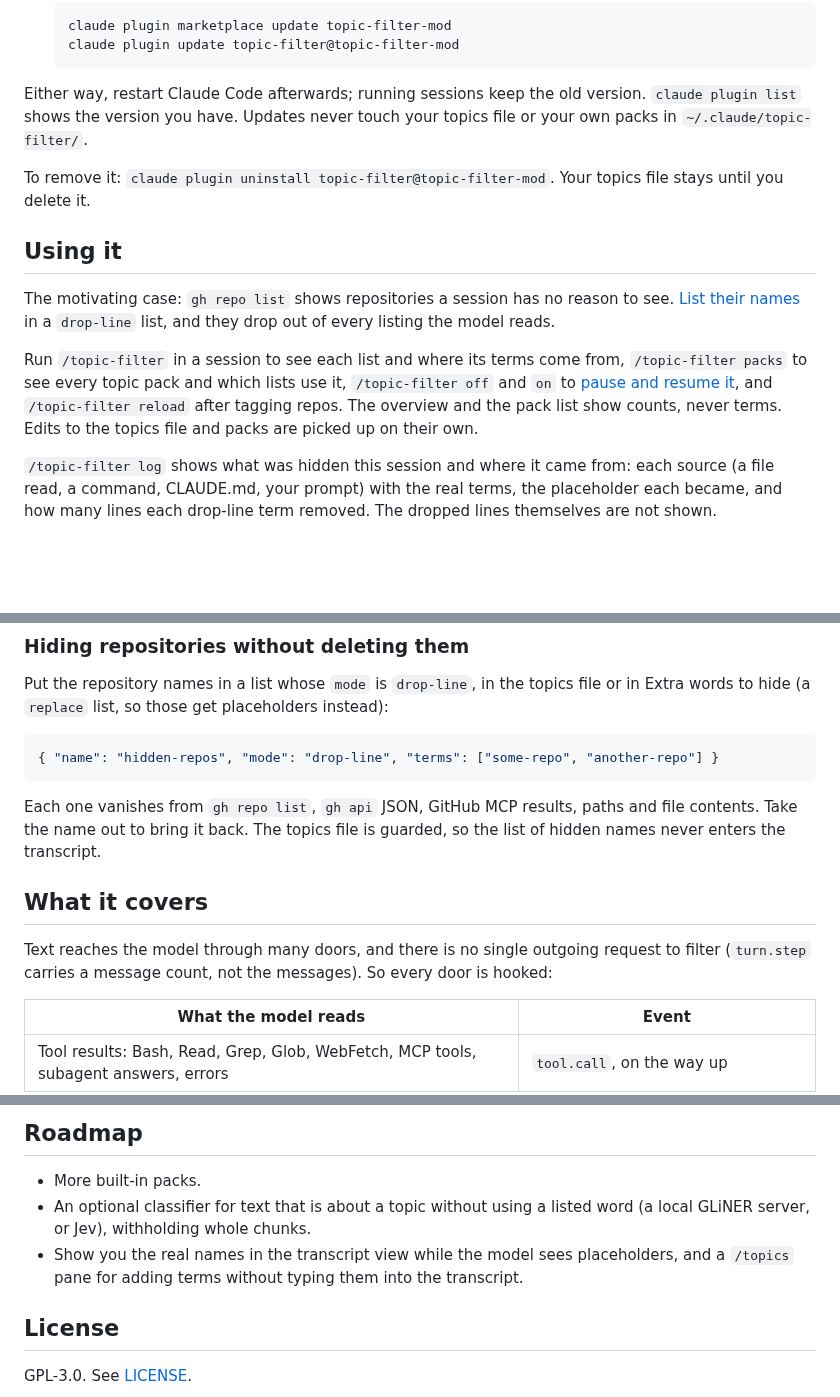
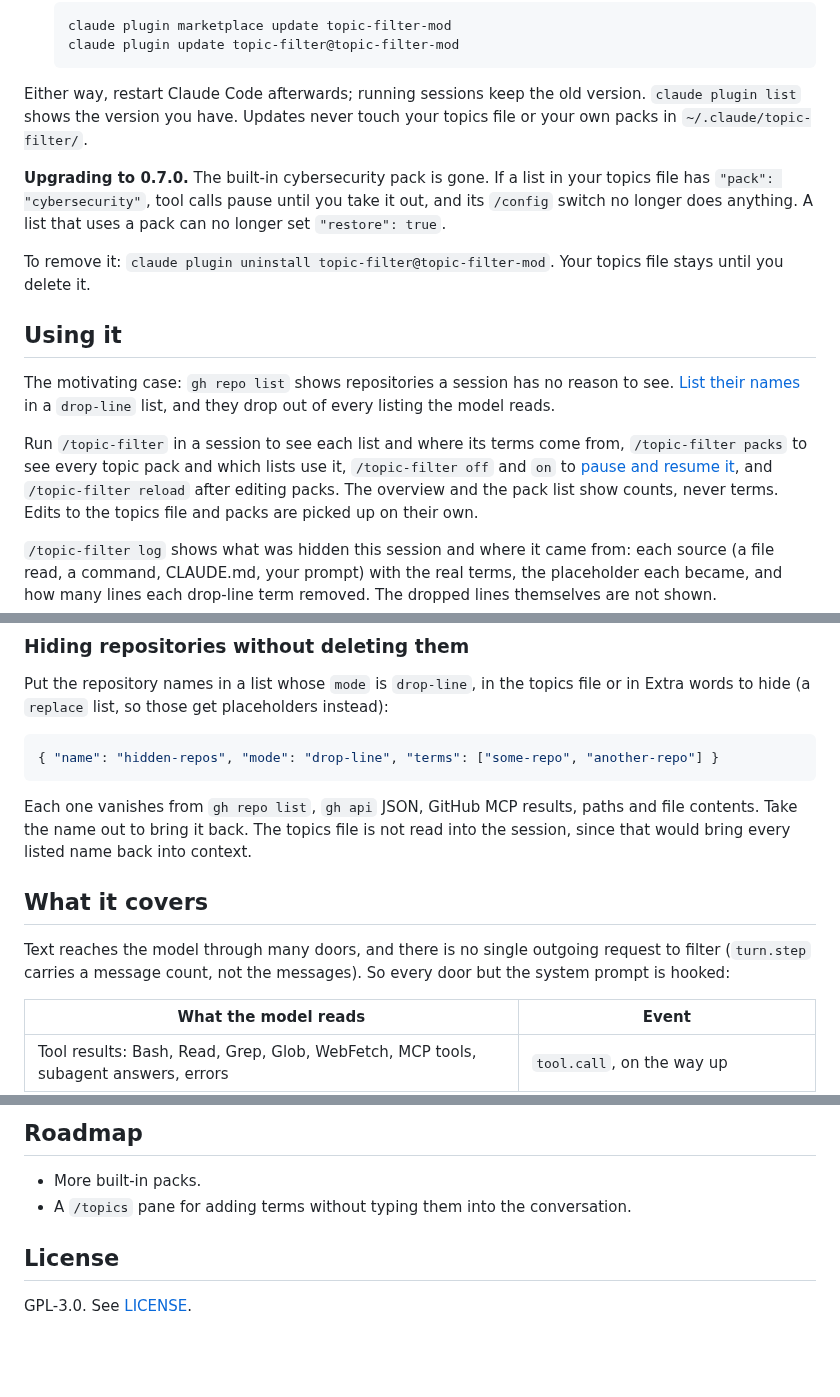
Before and after one commit to lperezmo/topic-filter-mod, a Markdown page: README.md, 3 parts joined by grey strips. GitHub-like rendering; blank space fills up the shorter version.

```diff
--- a/README.md
+++ b/README.md
@@ -98,6 +99,11 @@ Either way, restart Claude Code afterwards; running sessions keep the old
 version. `claude plugin list` shows the version you have. Updates never touch
 your topics file or your own packs in `~/.claude/topic-filter/`.
 
+**Upgrading to 0.7.0.** The built-in cybersecurity pack is gone. If a list in
+your topics file has `"pack": "cybersecurity"`, tool calls pause until you take
+it out, and its `/config` switch no longer does anything. A list that uses a
+pack can no longer set `"restore": true`.
+
 To remove it: `claude plugin uninstall topic-filter@topic-filter-mod`. Your
 topics file stays until you delete it.
 
@@ -110,7 +116,7 @@ to see. [List their names](#hiding-repositories-without-deleting-them) in a
 Run `/topic-filter` in a session to see each list and where its terms come
 from, `/topic-filter packs` to see every topic pack and which lists use it,
 `/topic-filter off` and `on` to [pause and resume it](#pausing-it),
-and `/topic-filter reload` after tagging repos. The overview and the pack list
+and `/topic-filter reload` after editing packs. The overview and the pack list
 show counts, never terms.
 Edits to the topics file and packs are picked up on their own.
 
@@ -316,14 +323,14 @@ instead):
 
 Each one vanishes from `gh repo list`, `gh api` JSON, GitHub MCP results,
 paths and file contents. Take the name out to bring it back. The
-topics file is guarded, so the list of hidden names never enters the
-transcript.
+topics file is not read into the session, since that would bring every
+listed name back into context.
 
 ## What it covers
 
 Text reaches the model through many doors, and there is no single outgoing
 request to filter (`turn.step` carries a message count, not the messages). So
-every door is hooked:
+every door but the system prompt is hooked:
 
 | What the model reads | Event |
 | --- | --- |
@@ -447,11 +468,7 @@ you typed.
 ## Roadmap
 
 - More built-in packs.
-- An optional classifier for text that is about a topic without using a
-  listed word (a local GLiNER server, or Jev), withholding whole chunks.
-- Show you the real names in the transcript view while the model sees
-  placeholders, and a `/topics` pane for adding terms without typing them into
-  the transcript.
+- A `/topics` pane for adding terms without typing them into the conversation.
 
 ## License
 
```
Also changed, not shown: other parts of README.md (+33 -17 lines), images/hide_config.png, 6 other files.
